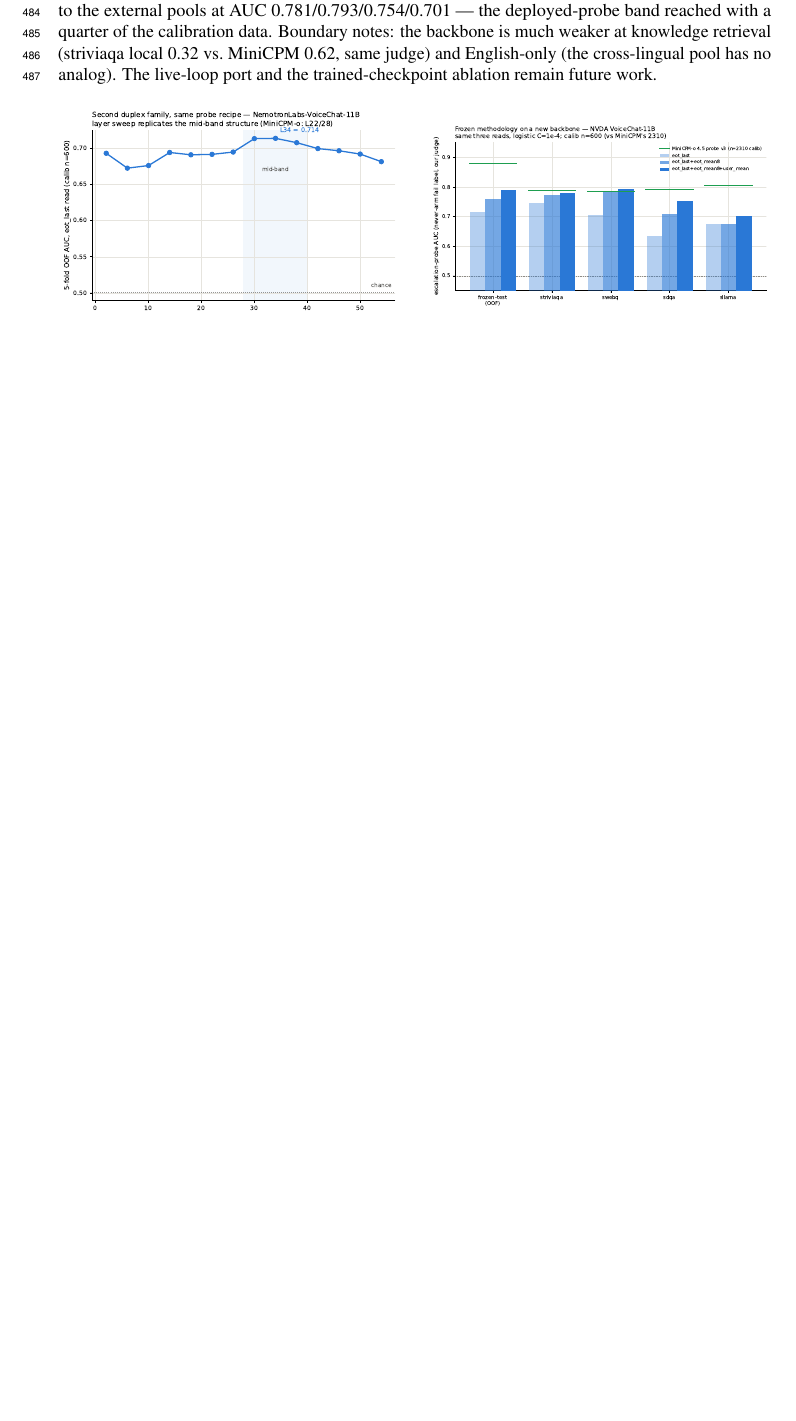
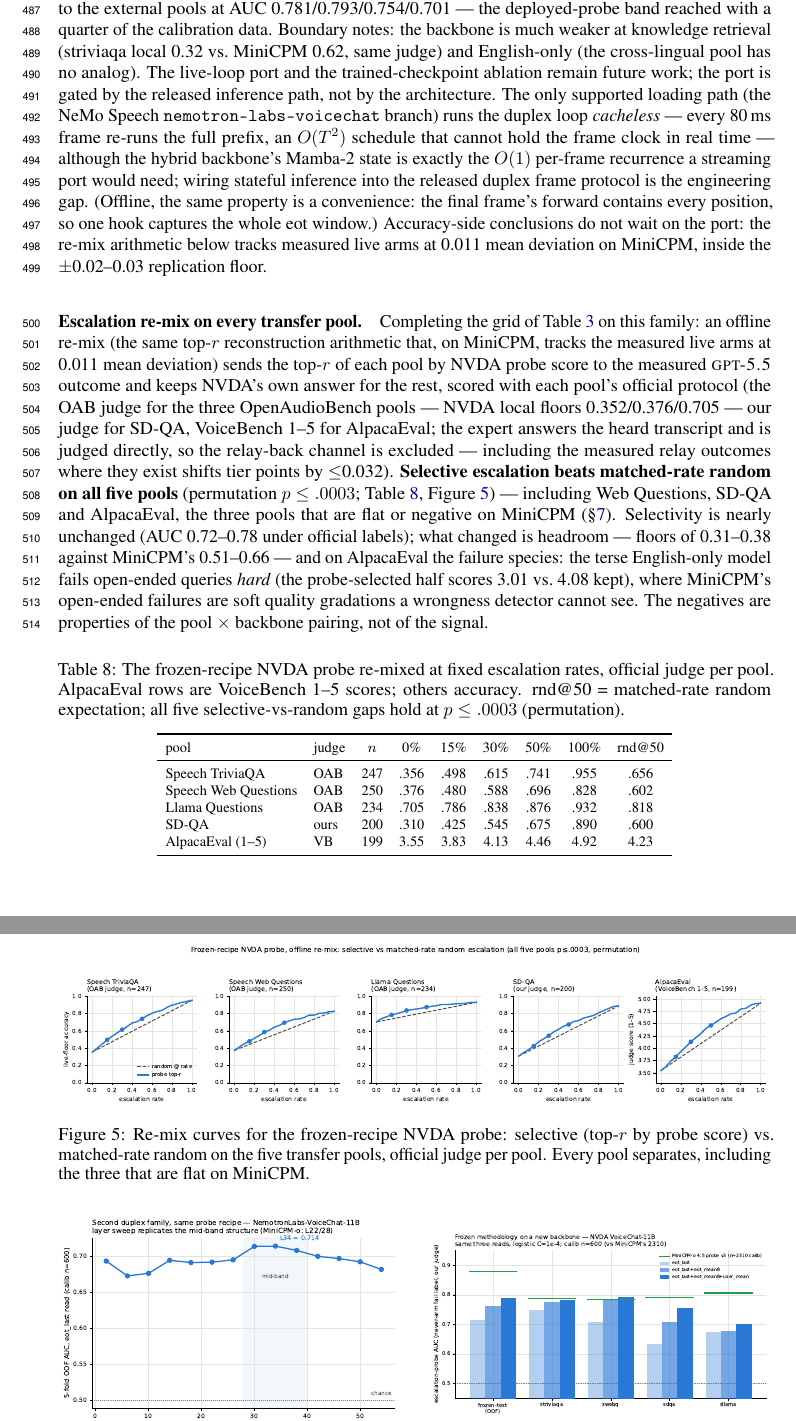
Before and after one commit to namezhenzhang/interactive_paper, a LaTeX paper (main.tex, which reads sections/appendix.tex): part of page 15 of 28 before the commit and two parts of pages 15 and 16 of 29 after it, the two joined at a grey line, cut so that both start at the same text, the shorter picture padded with empty space. Compiled offline with pdfLaTeX.

Commit message:
8at: NVDA official-judge re-mix on every transfer pool — all five clear matched-rate random
Frozen-recipe NVDA probe re-mixed at 15/30/50% with per-pool official
judges (OAB gpt-4o / ours / VoiceBench 1-5); expert = 575 measured +
574 filled gpt-5.5 answers on the heard-transcript channel; new
AlpacaEval GPU arm (199 wavs, VB local mean 3.548). Permutation
p<=.0003 on all five pools — the paper's honest negatives (WebQ,
SD-QA, AlpacaEval) do not replicate on the second duplex family:
selectivity unchanged (AUC .72-.78 official labels), headroom and
failure species changed. Paper: tab:nvda-remix + fig:nvda-remix in
app:nvda, cacheless-port explanation, transfer negatives paragraph
updated; gallery 图24; infra modal_nvda_ext.py + POOLS valpaca.

Co-Authored-By: Claude Fable 5 <noreply@anthropic.com>

```diff
--- a/sections/appendix.tex
+++ b/sections/appendix.tex
@@ -168,7 +168,75 @@ reached with a quarter of the calibration data. Boundary notes: the
 backbone is much weaker at knowledge retrieval (striviaqa local 0.32
 vs.\ MiniCPM 0.62, same judge) and English-only (the cross-lingual pool
 has no analog). The live-loop port and the trained-checkpoint ablation
-remain future work.
+remain future work; the port is gated by the released inference path,
+not by the architecture. The only supported loading path (the NeMo
+Speech \texttt{nemotron-labs-voicechat} branch) runs the duplex loop
+\emph{cacheless} --- every 80\,ms frame re-runs the full prefix, an
+$O(T^2)$ schedule that cannot hold the frame clock in real time ---
+although the hybrid backbone's Mamba-2 state is exactly the $O(1)$
+per-frame recurrence a streaming port would need; wiring stateful
+inference into the released duplex frame protocol is the engineering
+gap. (Offline, the same property is a convenience: the final frame's
+forward contains every position, so one hook captures the whole
+eot window.) Accuracy-side conclusions do not wait on the port: the
+re-mix arithmetic below tracks measured live arms at 0.011 mean
+deviation on MiniCPM, inside the $\pm$0.02--0.03 replication floor.
+
+\paragraph{Escalation re-mix on every transfer pool.} Completing the
+grid of Table~\ref{tab:transfer} on this family: an offline re-mix
+(the same top-$r$ reconstruction arithmetic that, on MiniCPM, tracks
+the measured live arms at 0.011 mean deviation) sends the
+top-$r$ of each pool by NVDA probe score to the measured
+\textsc{gpt-5.5} outcome and keeps NVDA's own answer for the rest,
+scored with each pool's official protocol (the OAB judge for the
+three OpenAudioBench pools --- NVDA local floors 0.352/0.376/0.705 ---
+our judge for SD-QA, VoiceBench 1--5 for AlpacaEval; the expert
+answers the heard transcript and is judged directly, so the
+relay-back channel is excluded --- including the measured relay
+outcomes where they exist shifts tier points by $\le$0.032).
+\textbf{Selective escalation beats matched-rate random on all five
+pools} (permutation $p\le.0003$; Table~\ref{tab:nvda-remix},
+Figure~\ref{fig:nvda-remix}) --- including Web Questions, SD-QA and
+AlpacaEval, the three pools that are flat or negative on MiniCPM
+(\S\ref{sec:transfer-neg}). Selectivity is nearly unchanged (AUC
+0.72--0.78 under official labels); what changed is headroom --- floors
+of 0.31--0.38 against MiniCPM's 0.51--0.66 --- and on AlpacaEval the
+failure species: the terse English-only model fails open-ended
+queries \emph{hard} (the probe-selected half scores 3.01 vs.\ 4.08
+kept), where MiniCPM's open-ended failures are soft quality
+gradations a wrongness detector cannot see. The negatives are
+properties of the pool $\times$ backbone pairing, not of the signal.
+
+\begin{table}[h]
+\centering\footnotesize
+\setlength{\tabcolsep}{4.5pt}
+\caption{The frozen-recipe NVDA probe re-mixed at fixed escalation
+rates, official judge per pool. AlpacaEval rows are VoiceBench 1--5
+scores; others accuracy. rnd@50 = matched-rate random expectation;
+all five selective-vs-random gaps hold at $p\le.0003$ (permutation).}
+\label{tab:nvda-remix}
+\begin{tabular}{llccccccc}
+\toprule
+pool & judge & $n$ & 0\% & 15\% & 30\% & 50\% & 100\% & rnd@50 \\
+\midrule
+Speech TriviaQA      & OAB  & 247 & .356 & .498 & .615 & .741 & .955 & .656 \\
+Speech Web Questions & OAB  & 250 & .376 & .480 & .588 & .696 & .828 & .602 \\
+Llama Questions      & OAB  & 234 & .705 & .786 & .838 & .876 & .932 & .818 \\
+SD-QA                & ours & 200 & .310 & .425 & .545 & .675 & .890 & .600 \\
+AlpacaEval (1--5)    & VB   & 199 & 3.55 & 3.83 & 4.13 & 4.46 & 4.92 & 4.23 \\
+\bottomrule
+\end{tabular}
+\end{table}
+
+\begin{figure}[h]
+  \centering
+  \includegraphics[width=\linewidth]{nvda_remix}
+  \caption{Re-mix curves for the frozen-recipe NVDA probe: selective
+  (top-$r$ by probe score) vs.\ matched-rate random on the five
+  transfer pools, official judge per pool. Every pool separates,
+  including the three that are flat on MiniCPM.}
+  \label{fig:nvda-remix}
+\end{figure}
 
 \begin{figure}[h]
   \centering
```
Also changed, not shown: sections/transfer.tex (+8 -1 lines), figures/nvda_remix.pdf (added), figures/nvda_remix.png (added), main.pdf.
